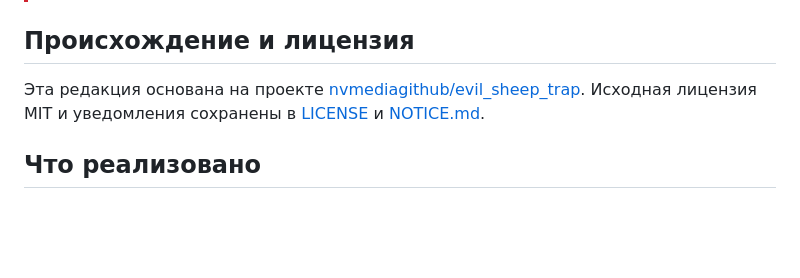
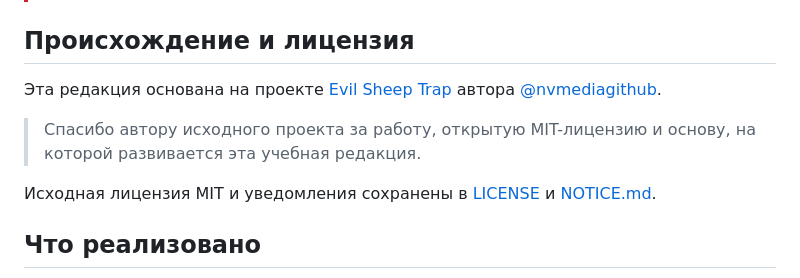
Before and after one commit to pikov-vitaliy/pikov-websec-lab, a Markdown page: README.md, the part around the change. Drawn GitHub-style; blank space fills up the shorter version.

Commit message:
docs: thank upstream author

```diff
--- a/README.md
+++ b/README.md
@@ -13,7 +13,12 @@
 ## Происхождение и лицензия
 
 Эта редакция основана на проекте
-[nvmediagithub/evil_sheep_trap](https://github.com/nvmediagithub/evil_sheep_trap).
+[Evil Sheep Trap](https://github.com/nvmediagithub/evil_sheep_trap) автора
+[@nvmediagithub](https://github.com/nvmediagithub).
+
+> Спасибо автору исходного проекта за работу, открытую MIT-лицензию и основу,
+> на которой развивается эта учебная редакция.
+
 Исходная лицензия MIT и уведомления сохранены в [LICENSE](LICENSE) и
 [NOTICE.md](NOTICE.md).
 
```
